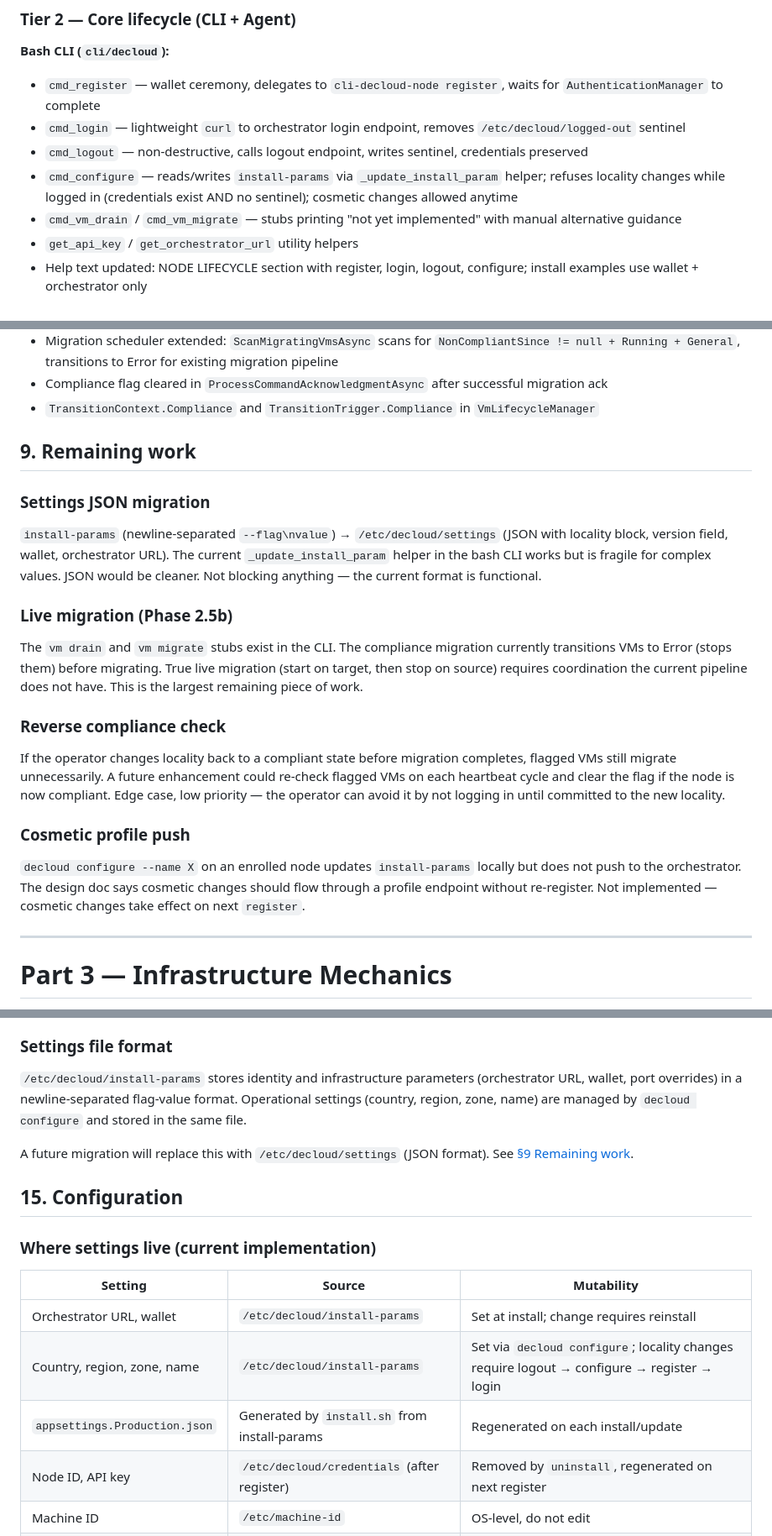
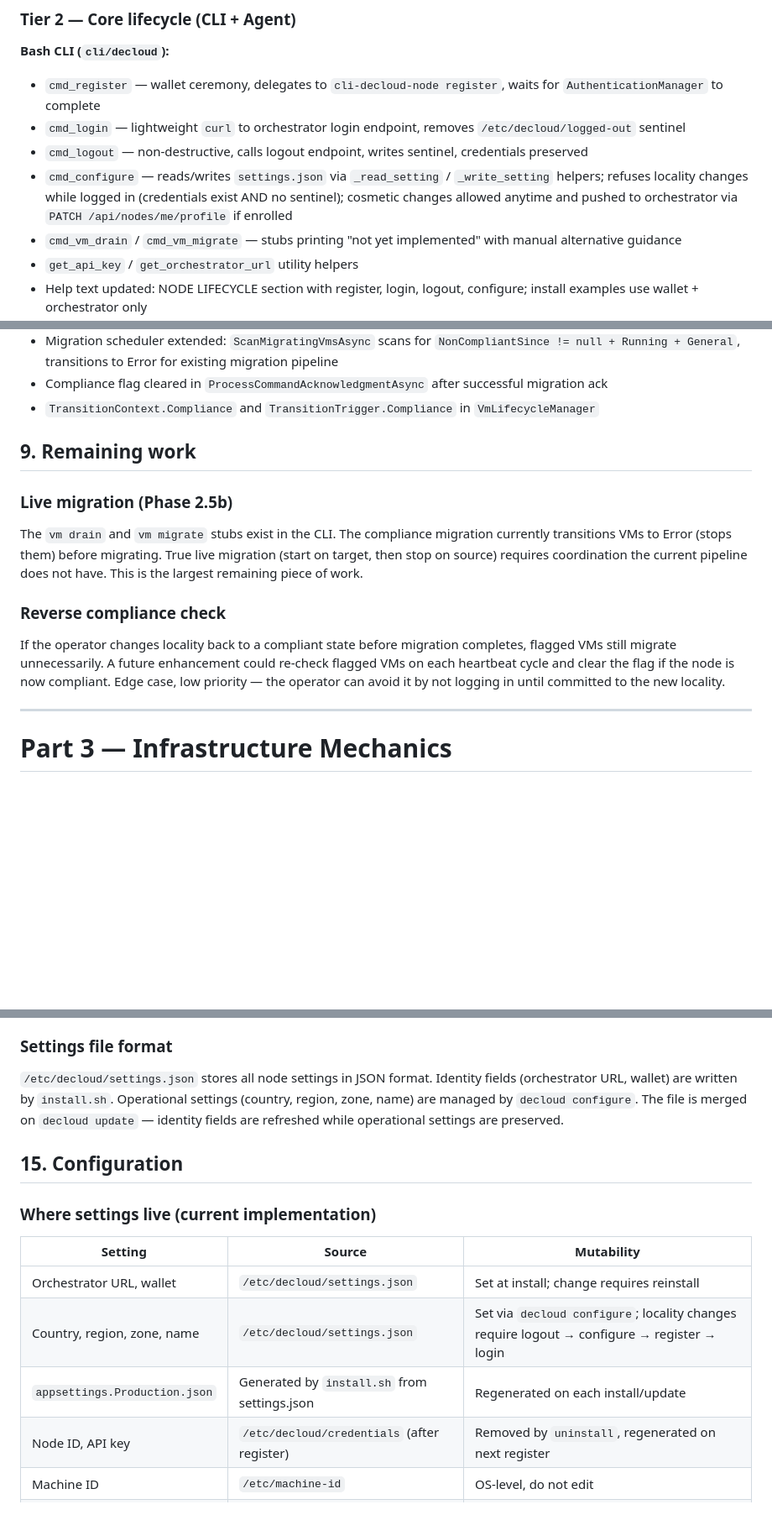
Before and after one commit to bekirmfr/DeCloud.NodeAgent, a Markdown page: docs/NODE-LIFECYCLE.md, 3 parts joined by grey strips. Shown at 84% size. GitHub-like rendering; blank space fills up the shorter version.

Commit message:
Migrate node settings to settings.json (JSON format)
Update documentation to reflect migration from /etc/decloud/install-params to /etc/decloud/settings.json for all node configuration. Describe new JSON-based settings file, update all references, and clarify operational/identity field management. Remove settings JSON migration from "remaining work" and document new configure and profile update behavior.

```diff
--- a/docs/NODE-LIFECYCLE.md
+++ b/docs/NODE-LIFECYCLE.md
@@ -680,10 +680,11 @@ The lifecycle described in Part 1 is implemented across four tiers.
   removes `/etc/decloud/logged-out` sentinel
 - `cmd_logout` — non-destructive, calls logout endpoint, writes
   sentinel, credentials preserved
-- `cmd_configure` — reads/writes `install-params` via
-  `_update_install_param` helper; refuses locality changes while
-  logged in (credentials exist AND no sentinel); cosmetic changes
-  allowed anytime
+- `cmd_configure` — reads/writes `settings.json` via
+  `_read_setting` / `_write_setting` helpers; refuses locality
+  changes while logged in (credentials exist AND no sentinel);
+  cosmetic changes allowed anytime and pushed to orchestrator
+  via `PATCH /api/nodes/me/profile` if enrolled
 - `cmd_vm_drain` / `cmd_vm_migrate` — stubs printing "not yet
   implemented" with manual alternative guidance
 - `get_api_key` / `get_orchestrator_url` utility helpers
@@ -754,15 +755,6 @@ The lifecycle described in Part 1 is implemented across four tiers.
 
 ## 9. Remaining work
 
-### Settings JSON migration
-
-`install-params` (newline-separated `--flag\nvalue`) →
-`/etc/decloud/settings` (JSON with locality block, version field,
-wallet, orchestrator URL). The current `_update_install_param`
-helper in the bash CLI works but is fragile for complex values.
-JSON would be cleaner. Not blocking anything — the current format
-is functional.
-
 ### Live migration (Phase 2.5b)
 
 The `vm drain` and `vm migrate` stubs exist in the CLI. The
@@ -779,14 +771,6 @@ future enhancement could re-check flagged VMs on each heartbeat
 cycle and clear the flag if the node is now compliant. Edge case,
 low priority — the operator can avoid it by not logging in until
 committed to the new locality.
-
-### Cosmetic profile push
-
-`decloud configure --name X` on an enrolled node updates
-`install-params` locally but does not push to the orchestrator.
-The design doc says cosmetic changes should flow through a profile
-endpoint without re-register. Not implemented — cosmetic changes
-take effect on next `register`.
 
 ---
 
@@ -1084,14 +1068,11 @@ After a successful install, the canonical tree:
 
 ### Settings file format
 
-`/etc/decloud/install-params` stores identity and infrastructure
-parameters (orchestrator URL, wallet, port overrides) in a
-newline-separated flag-value format. Operational settings (country,
-region, zone, name) are managed by `decloud configure` and stored
-in the same file.
-
-A future migration will replace this with `/etc/decloud/settings`
-(JSON format). See [§9 Remaining work](#9-remaining-work).
+`/etc/decloud/settings.json` stores all node settings in JSON format.
+Identity fields (orchestrator URL, wallet) are written by `install.sh`.
+Operational settings (country, region, zone, name) are managed by
+`decloud configure`. The file is merged on `decloud update` —
+identity fields are refreshed while operational settings are preserved.
 
 ## 15. Configuration
 
@@ -1099,9 +1080,9 @@ A future migration will replace this with `/etc/decloud/settings`
 
 | Setting | Source | Mutability |
 | --- | --- | --- |
-| Orchestrator URL, wallet | `/etc/decloud/install-params` | Set at install; change requires reinstall |
-| Country, region, zone, name | `/etc/decloud/install-params` | Set via `decloud configure`; locality changes require logout → configure → register → login |
-| `appsettings.Production.json` | Generated by `install.sh` from install-params | Regenerated on each install/update |
+| Orchestrator URL, wallet | `/etc/decloud/settings.json` | Set at install; change requires reinstall |
+| Country, region, zone, name | `/etc/decloud/settings.json` | Set via `decloud configure`; locality changes require logout → configure → register → login |
+| `appsettings.Production.json` | Generated by `install.sh` from settings.json | Regenerated on each install/update |
 | Node ID, API key | `/etc/decloud/credentials` (after register) | Removed by `uninstall`, regenerated on next register |
 | Machine ID | `/etc/machine-id` | OS-level, do not edit |
 | Node identity | `SHA-256(machine-id + wallet)` | Derived; changes if either input changes |
```
Also changed, not shown: other parts of docs/NODE-LIFECYCLE.md (+11 -11 lines).
